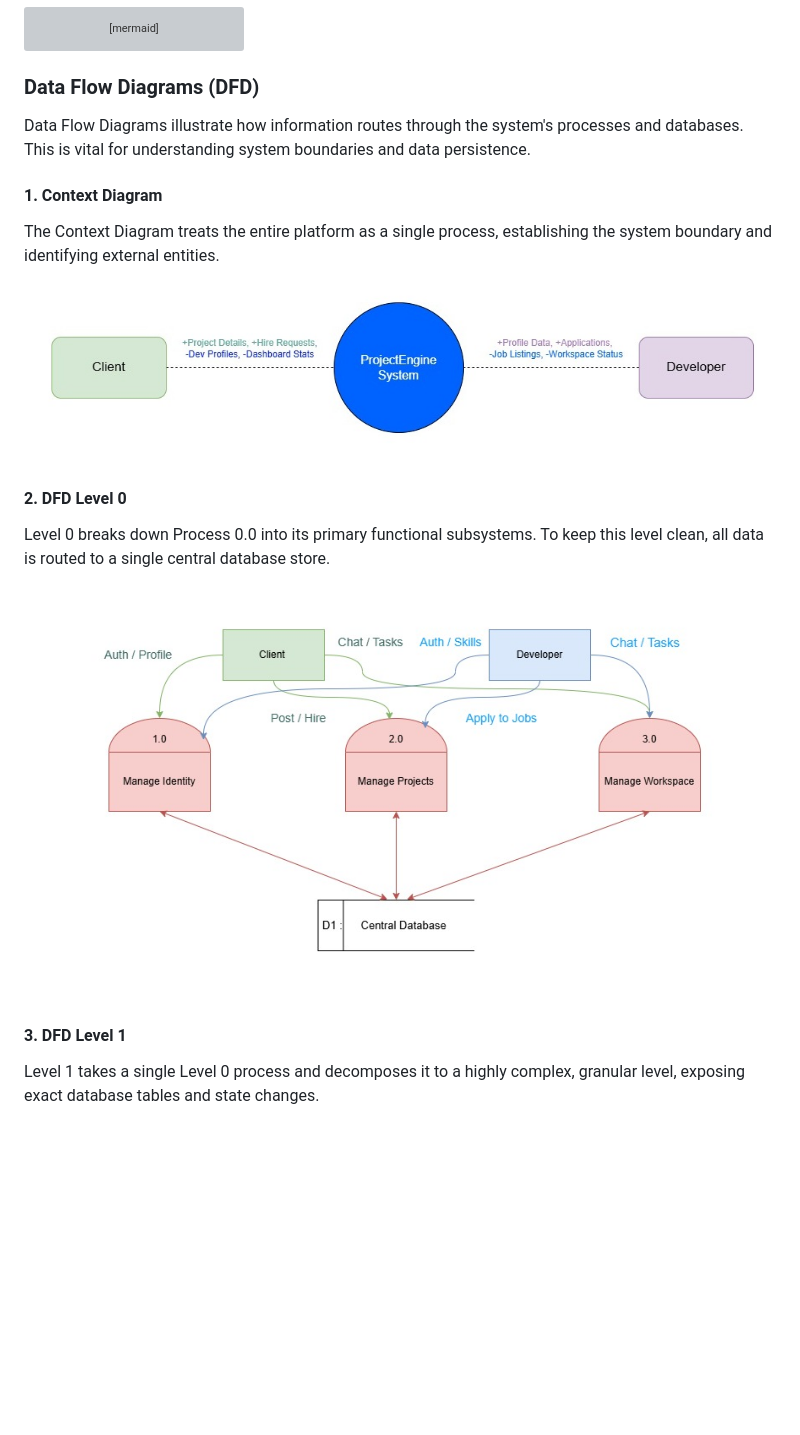
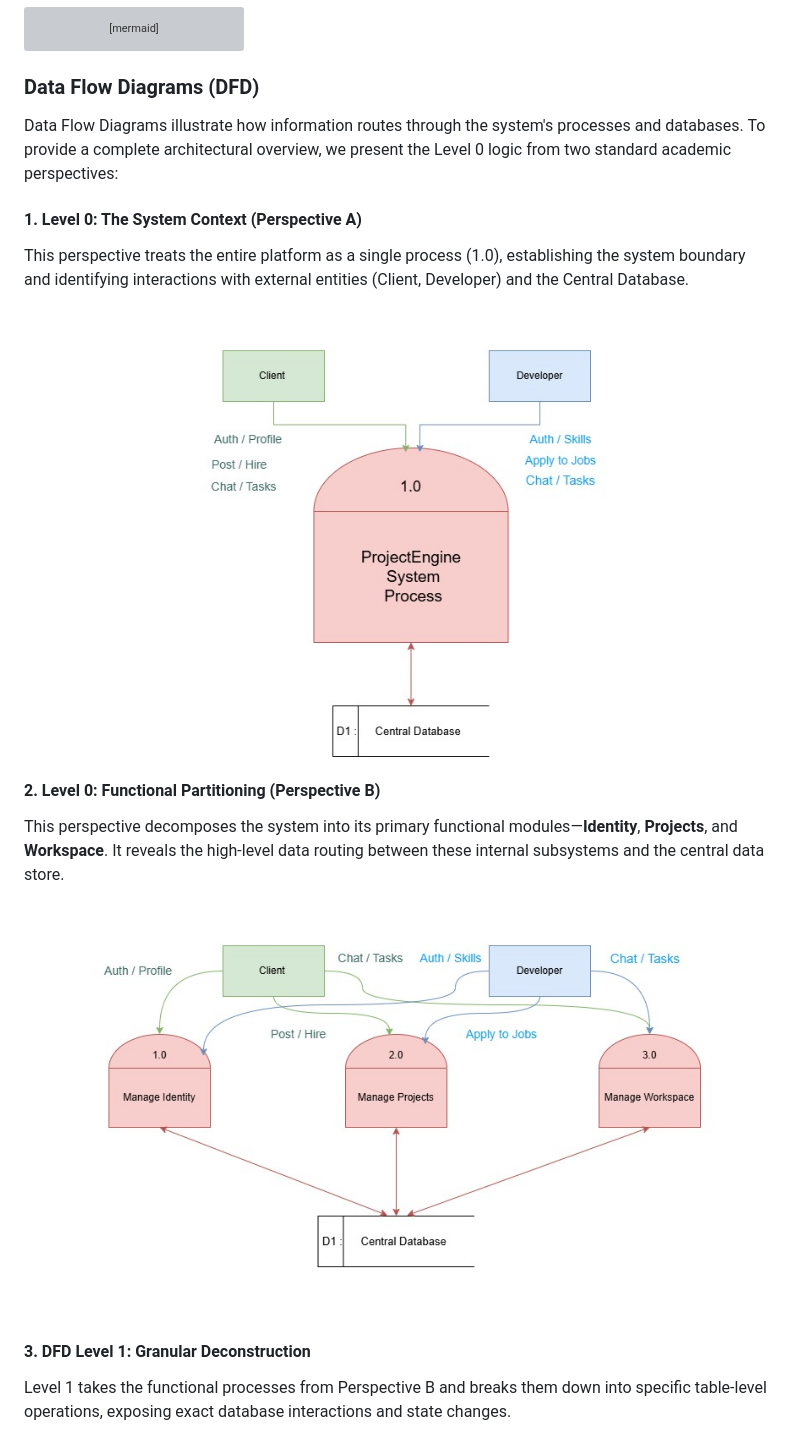
Before and after one commit to qhmed67/ProjectEngine, a Markdown page: README.md, the part around one of its changes. Drawn GitHub-style; blank space fills up the shorter version; grey boxes are pictures that could not be loaded.

```diff
--- a/README.md
+++ b/README.md
@@ -91,23 +91,23 @@ flowchart TB
 
 ### Data Flow Diagrams (DFD)
 
-Data Flow Diagrams illustrate how information routes through the system's processes and databases. This is vital for understanding system boundaries and data persistence.
+Data Flow Diagrams illustrate how information routes through the system's processes and databases. To provide a complete architectural overview, we present the Level 0 logic from two standard academic perspectives:
 
-#### 1. Context Diagram
-The Context Diagram treats the entire platform as a single process, establishing the system boundary and identifying external entities.
+#### 1. Level 0: The System Context (Perspective A)
+This perspective treats the entire platform as a single process (1.0), establishing the system boundary and identifying interactions with external entities (Client, Developer) and the Central Database.
 
 <p align="center">
-  <img src="Diagrams/Context%20Diagram.png" alt="Context Diagram">
+  <img src="Diagrams/DFD00.jpg" alt="Level 0 Context Diagram" width="800">
 </p>
 
-#### 2. DFD Level 0
-Level 0 breaks down Process 0.0 into its primary functional subsystems. To keep this level clean, all data is routed to a single central database store.
+#### 2. Level 0: Functional Partitioning (Perspective B)
+This perspective decomposes the system into its primary functional modules—**Identity**, **Projects**, and **Workspace**. It reveals the high-level data routing between these internal subsystems and the central data store.
 
 <p align="center">
-  <img src="Diagrams/DFD%20LEVEL0.jpg" alt="DFD Level 0">
+  <img src="Diagrams/DFD%20LEVEL0.jpg" alt="DFD Level 0 - Partitioned" width="800">
 </p>
 
-#### 3. DFD Level 1
-Level 1 takes a single Level 0 process and decomposes it to a highly complex, granular level, exposing exact database tables and state changes.
+#### 3. DFD Level 1: Granular Deconstruction
+Level 1 takes the functional processes from Perspective B and breaks them down into specific table-level operations, exposing exact database interactions and state changes.
 
 <p align="center">
```
Also changed, not shown: other parts of README.md (+1 -1 lines).
